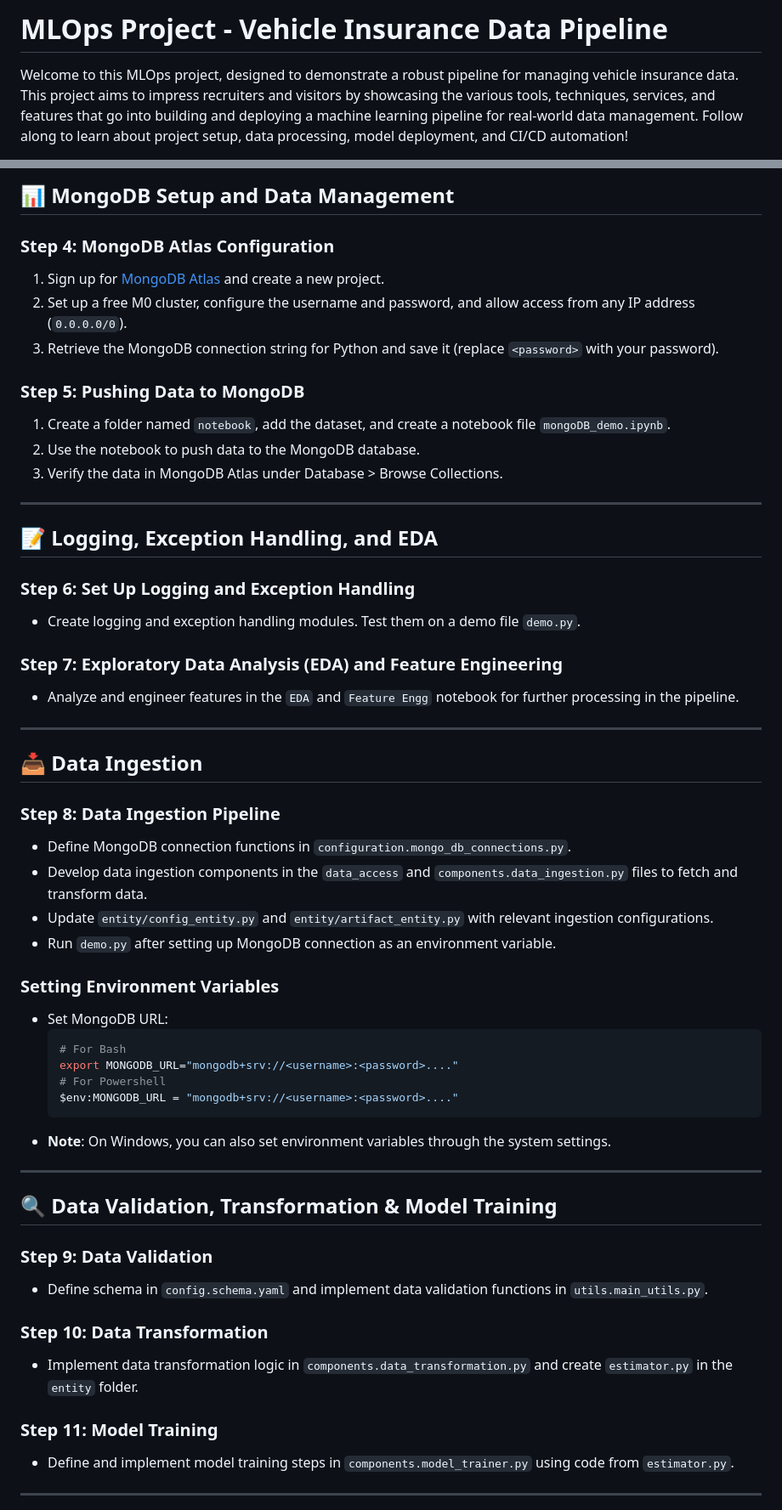
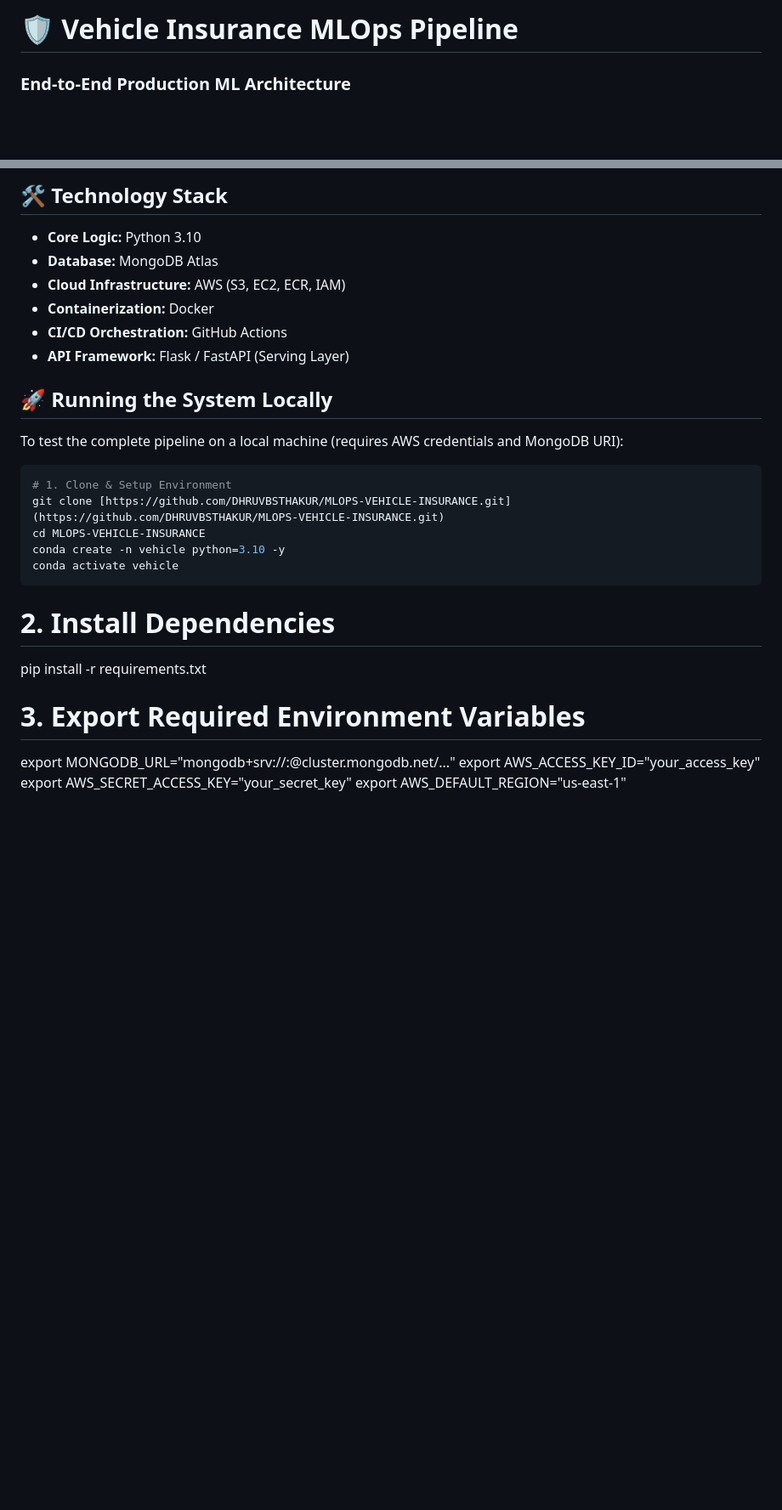
Before and after one commit to DHRUVBSTHAKUR/MLOPS-VEHICLE-INSURENCE, a Markdown page: README.md, 2 parts joined by grey strips. Shown at 85% size. Rendered like a GitHub page; blank space fills up the shorter version.

````diff
--- a/README.md
+++ b/README.md
@@ -1,4 +1,4 @@
-# MLOps Project - Vehicle Insurance Data Pipeline
+# 🛡️ Vehicle Insurance MLOps Pipeline
 
-Welcome to this MLOps project, designed to demonstrate a robust pipeline for managing vehicle insurance data. This project aims to impress recruiters and visitors by showcasing the various tools, techniques, services, and features that go into building and deploying a machine learning pipeline for real-world data management. Follow along to learn about project setup, data processing, model deployment, and CI/CD automation!
+### End-to-End Production ML Architecture
 
@@ -29,58 +35,31 @@ Welcome to this MLOps project, designed to demonstrate a robust pipeline for man
 
-## 📊 MongoDB Setup and Data Management
+## 🛠️ Technology Stack
 
-### Step 4: MongoDB Atlas Configuration
-1. Sign up for [MongoDB Atlas](https://www.mongodb.com/cloud/atlas) and create a new project.
-2. Set up a free M0 cluster, configure the username and password, and allow access from any IP address (`0.0.0.0/0`).
-3. Retrieve the MongoDB connection string for Python and save it (replace `<password>` with your password).
+* **Core Logic:** Python 3.10
+* **Database:** MongoDB Atlas
+* **Cloud Infrastructure:** AWS (S3, EC2, ECR, IAM)
+* **Containerization:** Docker
+* **CI/CD Orchestration:** GitHub Actions
+* **API Framework:** Flask / FastAPI (Serving Layer)
 
-### Step 5: Pushing Data to MongoDB
-1. Create a folder named `notebook`, add the dataset, and create a notebook file `mongoDB_demo.ipynb`.
-2. Use the notebook to push data to the MongoDB database.
-3. Verify the data in MongoDB Atlas under Database > Browse Collections.
+## 🚀 Running the System Locally
 
----
+To test the complete pipeline on a local machine (requires AWS credentials and MongoDB URI):
 
-## 📝 Logging, Exception Handling, and EDA
+```bash
+# 1. Clone & Setup Environment
+git clone [https://github.com/DHRUVBSTHAKUR/MLOPS-VEHICLE-INSURANCE.git](https://github.com/DHRUVBSTHAKUR/MLOPS-VEHICLE-INSURANCE.git)
+cd MLOPS-VEHICLE-INSURANCE
+conda create -n vehicle python=3.10 -y
+conda activate vehicle
+```
 
-### Step 6: Set Up Logging and Exception Handling
-- Create logging and exception handling modules. Test them on a demo file `demo.py`.
+# 2. Install Dependencies
+pip install -r requirements.txt
 
-### Step 7: Exploratory Data Analysis (EDA) and Feature Engineering
-- Analyze and engineer features in the `EDA` and `Feature Engg` notebook for further processing in the pipeline.
+# 3. Export Required Environment Variables
+export MONGODB_URL="mongodb+srv://<username>:<password>@cluster.mongodb.net/..."
+export AWS_ACCESS_KEY_ID="your_access_key"
+export AWS_SECRET_ACCESS_KEY="your_secret_key"
+export AWS_DEFAULT_REGION="us-east-1"
 
----
-
-## 📥 Data Ingestion
-
-### Step 8: Data Ingestion Pipeline
-- Define MongoDB connection functions in `configuration.mongo_db_connections.py`.
-- Develop data ingestion components in the `data_access` and `components.data_ingestion.py` files to fetch and transform data.
-- Update `entity/config_entity.py` and `entity/artifact_entity.py` with relevant ingestion configurations.
-- Run `demo.py` after setting up MongoDB connection as an environment variable.
-
-### Setting Environment Variables
-- Set MongoDB URL:
-  ```bash
-  # For Bash
-  export MONGODB_URL="mongodb+srv://<username>:<password>...."
-  # For Powershell
-  $env:MONGODB_URL = "mongodb+srv://<username>:<password>...."
-  ```
-- **Note**: On Windows, you can also set environment variables through the system settings.
-
----
-
-## 🔍 Data Validation, Transformation & Model Training
-
-### Step 9: Data Validation
-- Define schema in `config.schema.yaml` and implement data validation functions in `utils.main_utils.py`.
-
-### Step 10: Data Transformation
-- Implement data transformation logic in `components.data_transformation.py` and create `estimator.py` in the `entity` folder.
-
-### Step 11: Model Training
-- Define and implement model training steps in `components.model_trainer.py` using code from `estimator.py`.
-
----
-
````
Also changed, not shown: other parts of README.md (+29 -90 lines).
